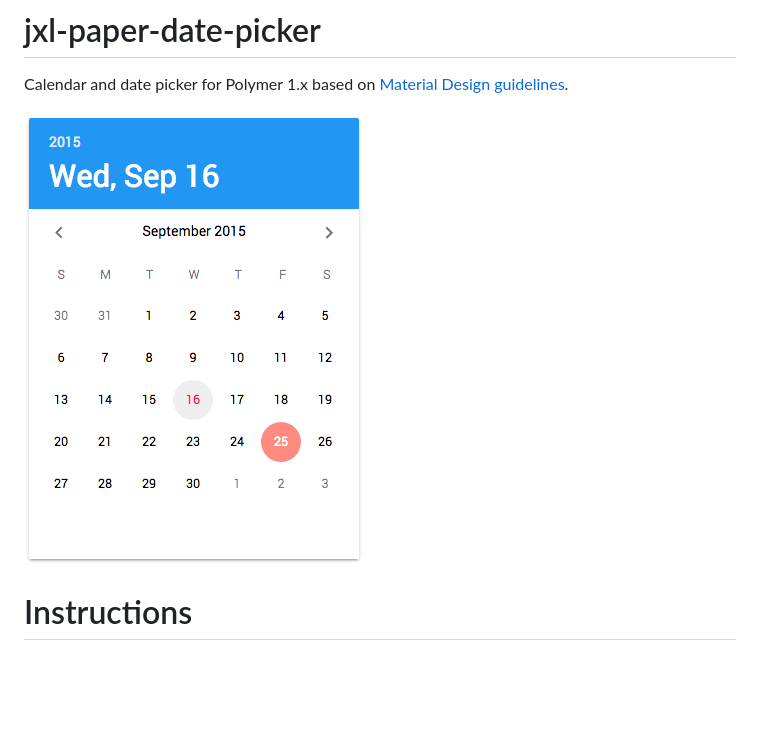
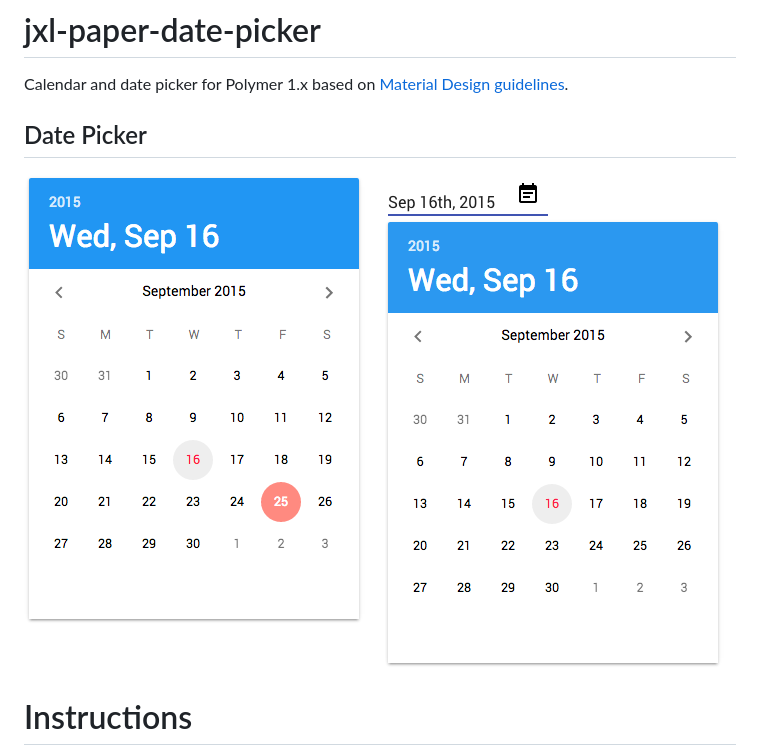
Before and after one commit to JesterXL/jxl-paper-date-picker, a Markdown page: README.md, the part around one of its changes. GitHub-like rendering; pictures changed too: jxl-paper-date-picker-and-field.png (added), jxl-paper-date-picker.png (deleted); blank space fills up the shorter version.

```diff
--- a/README.md
+++ b/README.md
@@ -2,7 +2,8 @@
 
 Calendar and date picker for Polymer 1.x based on [Material Design guidelines](https://www.google.com/design/spec/components/pickers.html#pickers-date-pickers).
 
-![logo](jxl-paper-date-picker.png)
+## Date Picker
+![logo](jxl-paper-date-picker-and-field.png)
 
 # Instructions
 
```
Also changed, not shown: other parts of README.md (+2 -0 lines), 3 other files.
